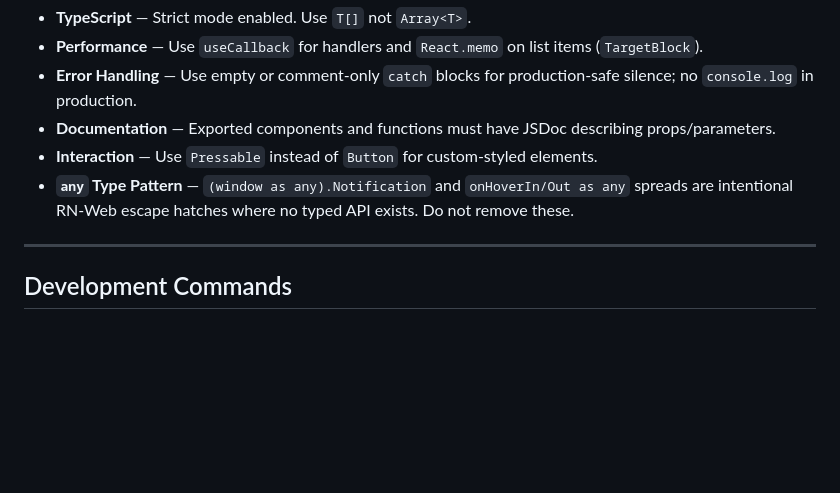
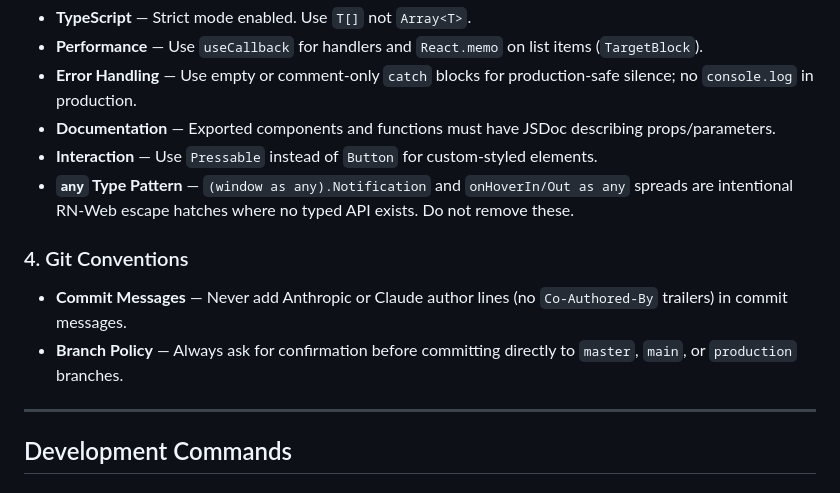
Before and after one commit to yanukadeneth99/Cue-Clock, a Markdown page: CLAUDE.md, the part around the change. GitHub-like rendering; blank space fills up the shorter version.

Commit message:
Add Git Conventions to project CLAUDE.md
Document rule: never add Anthropic/Claude author lines in commits, and always confirm before committing to master/main/production branches.

```diff
--- a/CLAUDE.md
+++ b/CLAUDE.md
@@ -285,6 +285,10 @@ Custom Android build environment (not currently used by CI — CI uses `thyrlian
 - **Interaction** — Use `Pressable` instead of `Button` for custom-styled elements.
 - **`any` Type Pattern** — `(window as any).Notification` and `onHoverIn/Out as any` spreads are intentional RN-Web escape hatches where no typed API exists. Do not remove these.
 
+### 4. Git Conventions
+- **Commit Messages** — Never add Anthropic or Claude author lines (no `Co-Authored-By` trailers) in commit messages.
+- **Branch Policy** — Always ask for confirmation before committing directly to `master`, `main`, or `production` branches.
+
 ---
 
 ## Development Commands
```
